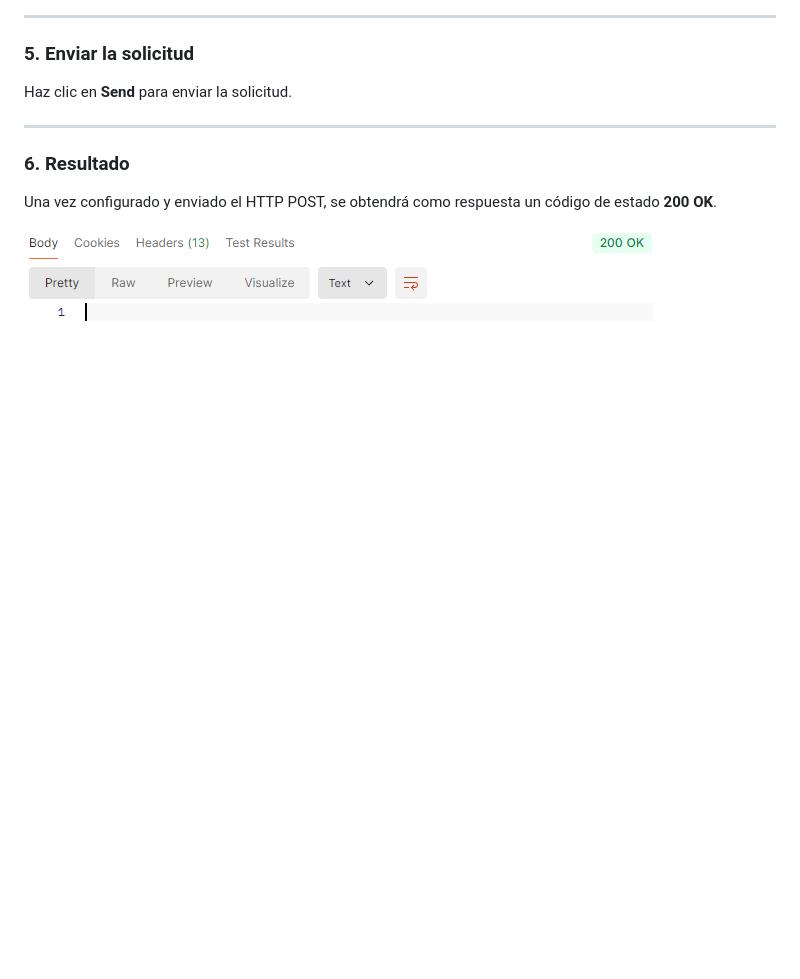
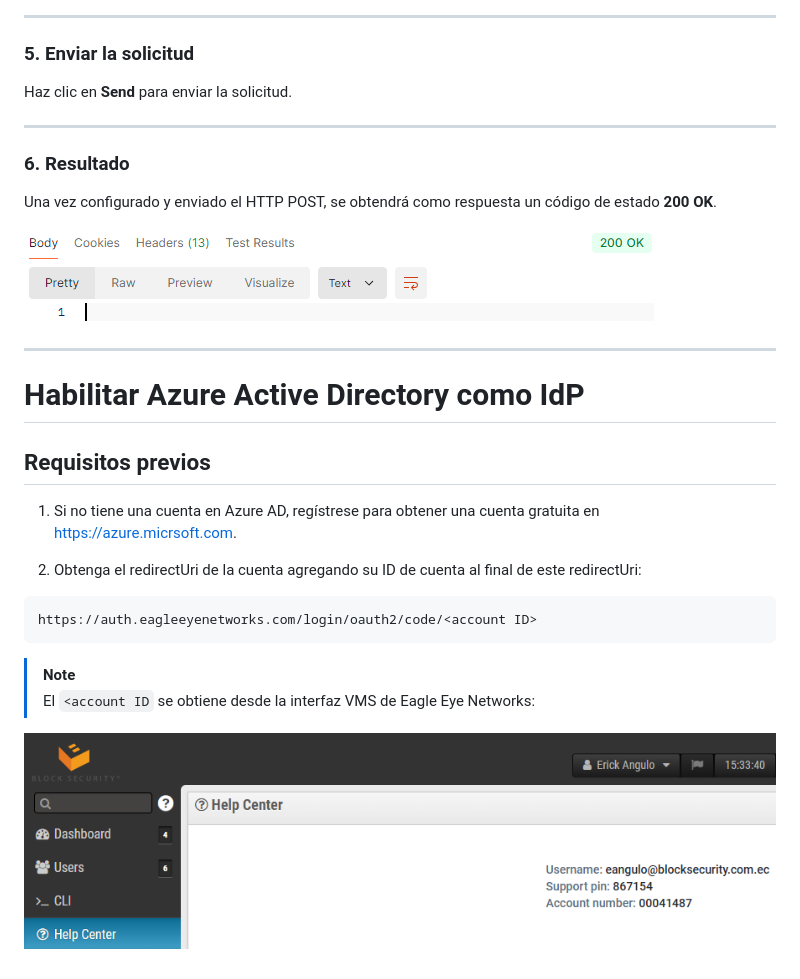
Before and after one commit to killthmxall/EEN-API, a Markdown page: README.md, the part around the change. Rendered like a GitHub page; blank space fills up the shorter version.

````diff
--- a/README.md
+++ b/README.md
@@ -500,3 +500,20 @@ Haz clic en **Send** para enviar la solicitud.
 Una vez configurado y enviado el HTTP POST, se obtendrá como respuesta un código de estado **200 OK**.
 
 ![](https://github.com/killthmxall/EEN-API/blob/main/assets/imagenes/img18.png?raw=true)
+
+---
+
+# Habilitar Azure Active Directory como IdP
+
+## Requisitos previos
+1. Si no tiene una cuenta en Azure AD, regístrese para obtener una cuenta gratuita en
+https://azure.micrsoft.com.
+
+2. Obtenga el redirectUri de la cuenta agregando su ID de cuenta al final de este redirectUri:
+```
+https://auth.eagleeyenetworks.com/login/oauth2/code/<account ID>
+```
+> [!NOTE]
+> El ```<account ID``` se obtiene desde la interfaz VMS de Eagle Eye Networks:
+>
+![](https://github.com/killthmxall/EEN-API/blob/main/assets/imagenes/img19.png?raw=true)
````
